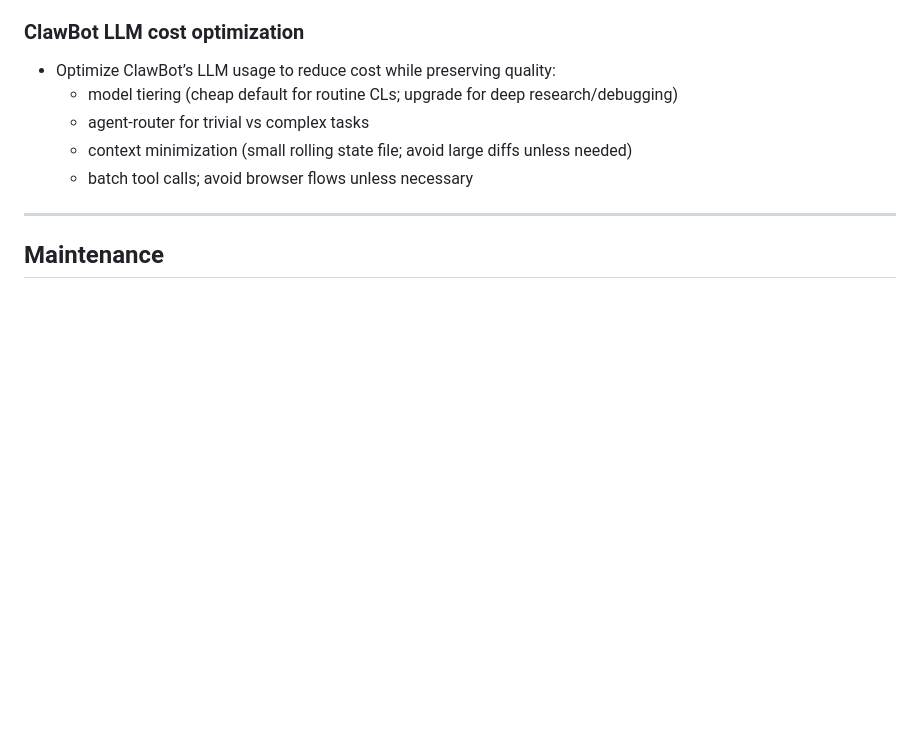
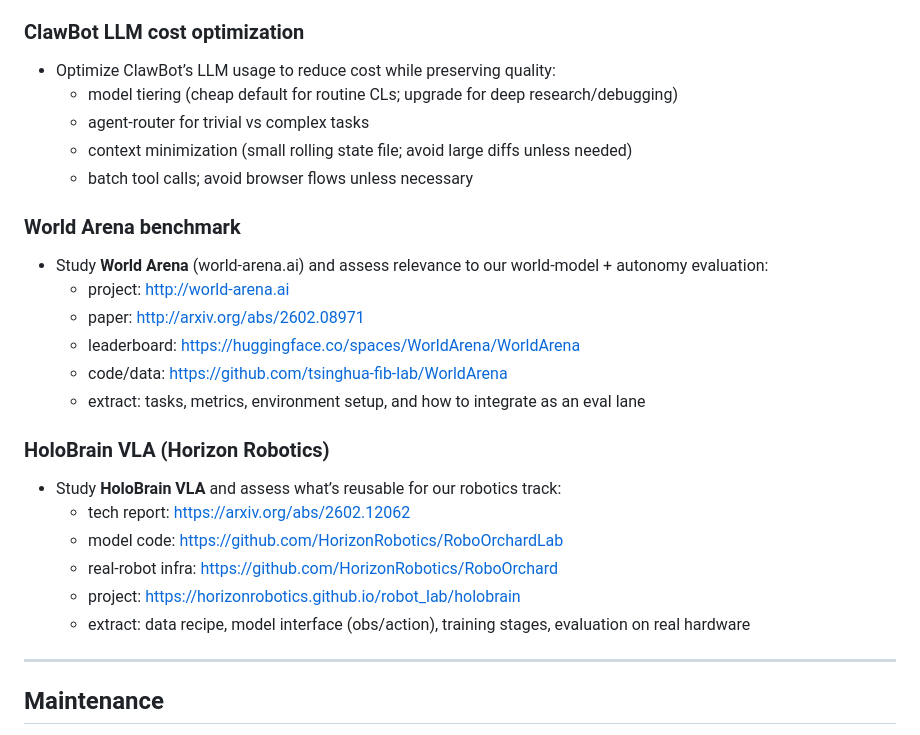
Before and after one commit to Capri2014/AIResearch, a Markdown page: README.md, the part around the change. GitHub-like rendering; blank space fills up the shorter version.

Commit message:
docs: add TODO for World Arena + HoloBrain VLA

```diff
--- a/README.md
+++ b/README.md
@@ -100,6 +100,22 @@ When you’re ready, we’ll add:
   - context minimization (small rolling state file; avoid large diffs unless needed)
   - batch tool calls; avoid browser flows unless necessary
 
+### World Arena benchmark
+- Study **World Arena** (world-arena.ai) and assess relevance to our world-model + autonomy evaluation:
+  - project: http://world-arena.ai
+  - paper: http://arxiv.org/abs/2602.08971
+  - leaderboard: https://huggingface.co/spaces/WorldArena/WorldArena
+  - code/data: https://github.com/tsinghua-fib-lab/WorldArena
+  - extract: tasks, metrics, environment setup, and how to integrate as an eval lane
+
+### HoloBrain VLA (Horizon Robotics)
+- Study **HoloBrain VLA** and assess what’s reusable for our robotics track:
+  - tech report: https://arxiv.org/abs/2602.12062
+  - model code: https://github.com/HorizonRobotics/RoboOrchardLab
+  - real-robot infra: https://github.com/HorizonRobotics/RoboOrchard
+  - project: https://horizonrobotics.github.io/robot_lab/holobrain
+  - extract: data recipe, model interface (obs/action), training stages, evaluation on real hardware
+
 ---
 
 ## Maintenance
```
